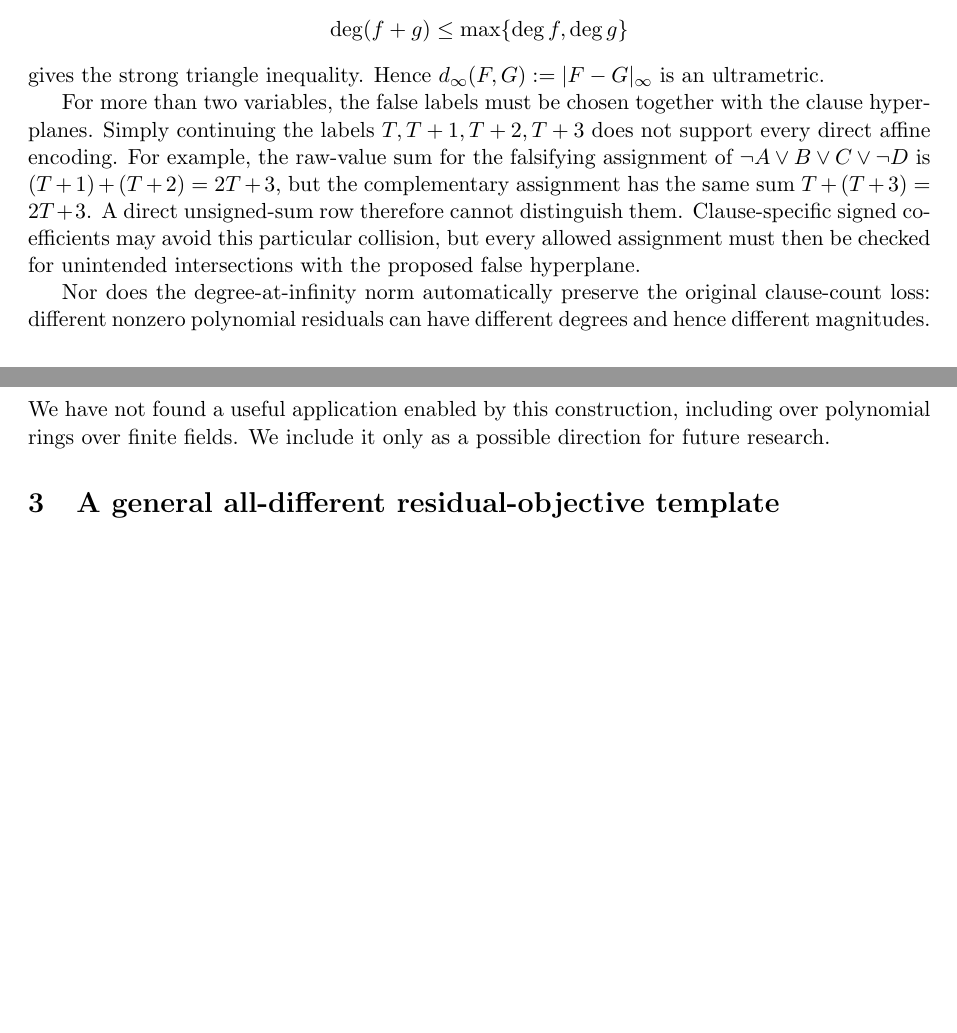
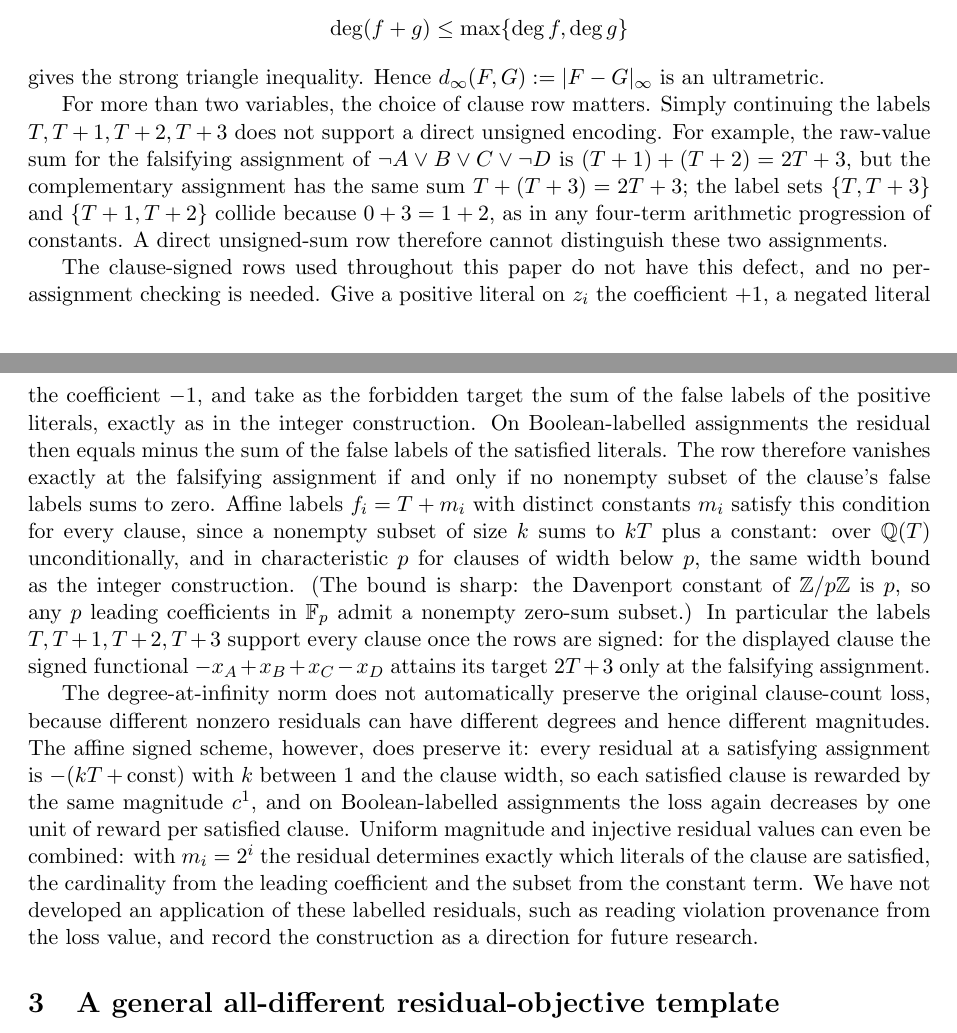
Before and after one commit to solresol/sudoku-padic-regression, a LaTeX paper (paper/sudoku_padic_regression.tex): two parts of pages 6 and 7 of 28 before the commit and two parts of pages 6 and 7 of 29 after it, joined at a grey line, cut so that both start at the same text, the shorter picture padded with empty space. Compiled offline with pdfLaTeX.

Commit message:
Strengthen polynomial-labels section with proven signed-row results
Replace the hedged discussion of polynomial false labels with proved
statements: the clause-signed rows with affine labels T+m_i are exact
for every clause (no nonempty subset of labels sums to zero, with the
Davenport-constant sharpness remark for characteristic p), the
degree-at-infinity norm preserves the clause-count loss for this
scheme because every satisfying residual has degree exactly one, and
m_i=2^i additionally makes residual values identify the satisfied
literals. Both worked examples verified by exhaustive enumeration.

Co-Authored-By: Claude Fable 5 <noreply@anthropic.com>
Claude-Session: https://claude.ai/code/session_01Vz8CSqh9zPeAZNkEGWP2hD

```diff
--- a/paper/sudoku_padic_regression.tex
+++ b/paper/sudoku_padic_regression.tex
@@ -272,9 +272,11 @@ Multiplicativity follows from additivity of degree under products. The inequalit
 gives the strong triangle inequality. Hence
 \(d_\infty(F,G):=|F-G|_\infty\) is an ultrametric.
 
-For more than two variables, the false labels must be chosen together with the clause hyperplanes. Simply continuing the labels \(T,T+1,T+2,T+3\) does not support every direct affine encoding. For example, the raw-value sum for the falsifying assignment of \(\neg A\vee B\vee C\vee\neg D\) is \((T+1)+(T+2)=2T+3\), but the complementary assignment has the same sum \(T+(T+3)=2T+3\). A direct unsigned-sum row therefore cannot distinguish them. Clause-specific signed coefficients may avoid this particular collision, but every allowed assignment must then be checked for unintended intersections with the proposed false hyperplane.
+For more than two variables, the choice of clause row matters. Simply continuing the labels \(T,T+1,T+2,T+3\) does not support a direct unsigned encoding. For example, the raw-value sum for the falsifying assignment of \(\neg A\vee B\vee C\vee\neg D\) is \((T+1)+(T+2)=2T+3\), but the complementary assignment has the same sum \(T+(T+3)=2T+3\); the label sets \(\{T,T+3\}\) and \(\{T+1,T+2\}\) collide because \(0+3=1+2\), as in any four-term arithmetic progression of constants. A direct unsigned-sum row therefore cannot distinguish these two assignments.
 
-Nor does the degree-at-infinity norm automatically preserve the original clause-count loss: different nonzero polynomial residuals can have different degrees and hence different magnitudes. We have not found a useful application enabled by this construction, including over polynomial rings over finite fields. We include it only as a possible direction for future research.
+The clause-signed rows used throughout this paper do not have this defect, and no per-assignment checking is needed. Give a positive literal on \(z_i\) the coefficient \(+1\), a negated literal the coefficient \(-1\), and take as the forbidden target the sum of the false labels of the positive literals, exactly as in the integer construction. On Boolean-labelled assignments the residual then equals minus the sum of the false labels of the satisfied literals. The row therefore vanishes exactly at the falsifying assignment if and only if no nonempty subset of the clause's false labels sums to zero. Affine labels \(f_i=T+m_i\) with distinct constants \(m_i\) satisfy this condition for every clause, since a nonempty subset of size \(k\) sums to \(kT\) plus a constant: over \(\mathbb Q(T)\) unconditionally, and in characteristic \(p\) for clauses of width below \(p\), the same width bound as the integer construction. (The bound is sharp: the Davenport constant of \(\mathbb Z/p\mathbb Z\) is \(p\), so any \(p\) leading coefficients in \(\mathbb F_p\) admit a nonempty zero-sum subset.) In particular the labels \(T,T+1,T+2,T+3\) support every clause once the rows are signed: for the displayed clause the signed functional \(-x_A+x_B+x_C-x_D\) attains its target \(2T+3\) only at the falsifying assignment.
+
+The degree-at-infinity norm does not automatically preserve the original clause-count loss, because different nonzero residuals can have different degrees and hence different magnitudes. The affine signed scheme, however, does preserve it: every residual at a satisfying assignment is \(-(kT+\text{const})\) with \(k\) between \(1\) and the clause width, so each satisfied clause is rewarded by the same magnitude \(c^{1}\), and on Boolean-labelled assignments the loss again decreases by one unit of reward per satisfied clause. Uniform magnitude and injective residual values can even be combined: with \(m_i=2^i\) the residual determines exactly which literals of the clause are satisfied, the cardinality from the leading coefficient and the subset from the constant term. We have not developed an application of these labelled residuals, such as reading violation provenance from the loss value, and record the construction as a direction for future research.
 
 \section{A general all-different residual-objective template}
 \label{construction}
```
